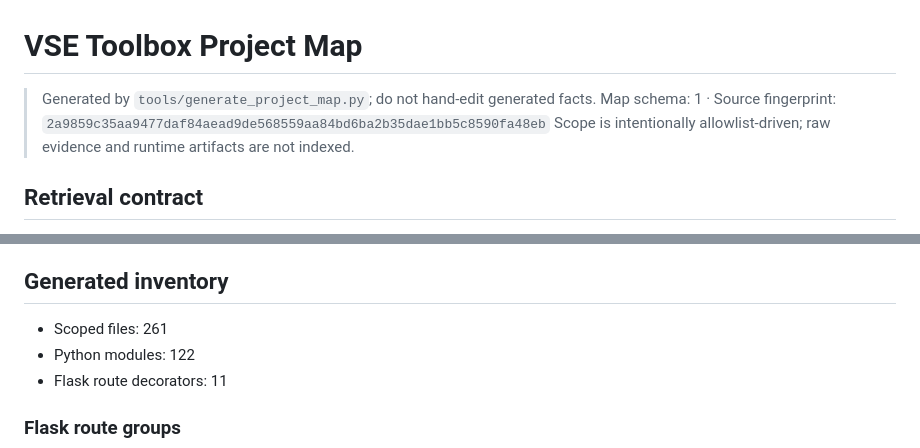
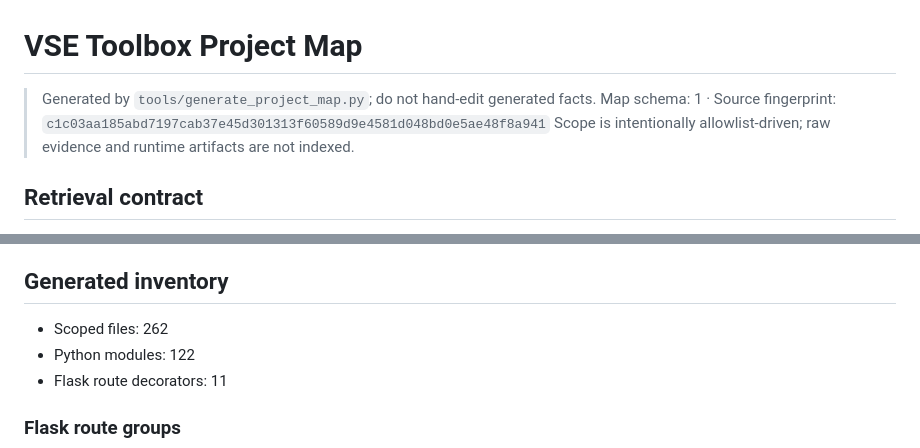
Before and after one commit to CaptainLynch/vse-toolbox, a Markdown page: PROJECT_MAP.md, 2 parts joined by grey strips. Drawn GitHub-style.

Commit message:
docs(map): 第 2 波集成后刷新项目地图
Co-Authored-By: Claude Opus 5.5 <noreply@anthropic.com>

```diff
--- a/PROJECT_MAP.md
+++ b/PROJECT_MAP.md
@@ -1,7 +1,7 @@
 # VSE Toolbox Project Map
 
 > Generated by `tools/generate_project_map.py`; do not hand-edit generated facts.
-> Map schema: 1 · Source fingerprint: `2a9859c35aa9477daf84aead9de568559aa84bd6ba2b35dae1bb5c8590fa48eb`
+> Map schema: 1 · Source fingerprint: `c1c03aa185abd7197cab37e45d301313f60589d9e4581d048bd0e5ae48f8a941`
 > Scope is intentionally allowlist-driven; raw evidence and runtime artifacts are not indexed.
 
 ## Retrieval contract
@@ -109,7 +109,7 @@ snapshots → SQLite/ArchiveStore → API/UI or exported artifact.
 
 ## Generated inventory
 
-- Scoped files: 261
+- Scoped files: 262
 - Python modules: 122
 - Flask route decorators: 11
 
```
Also changed, not shown: other parts of PROJECT_MAP.md (+1 -1 lines).
